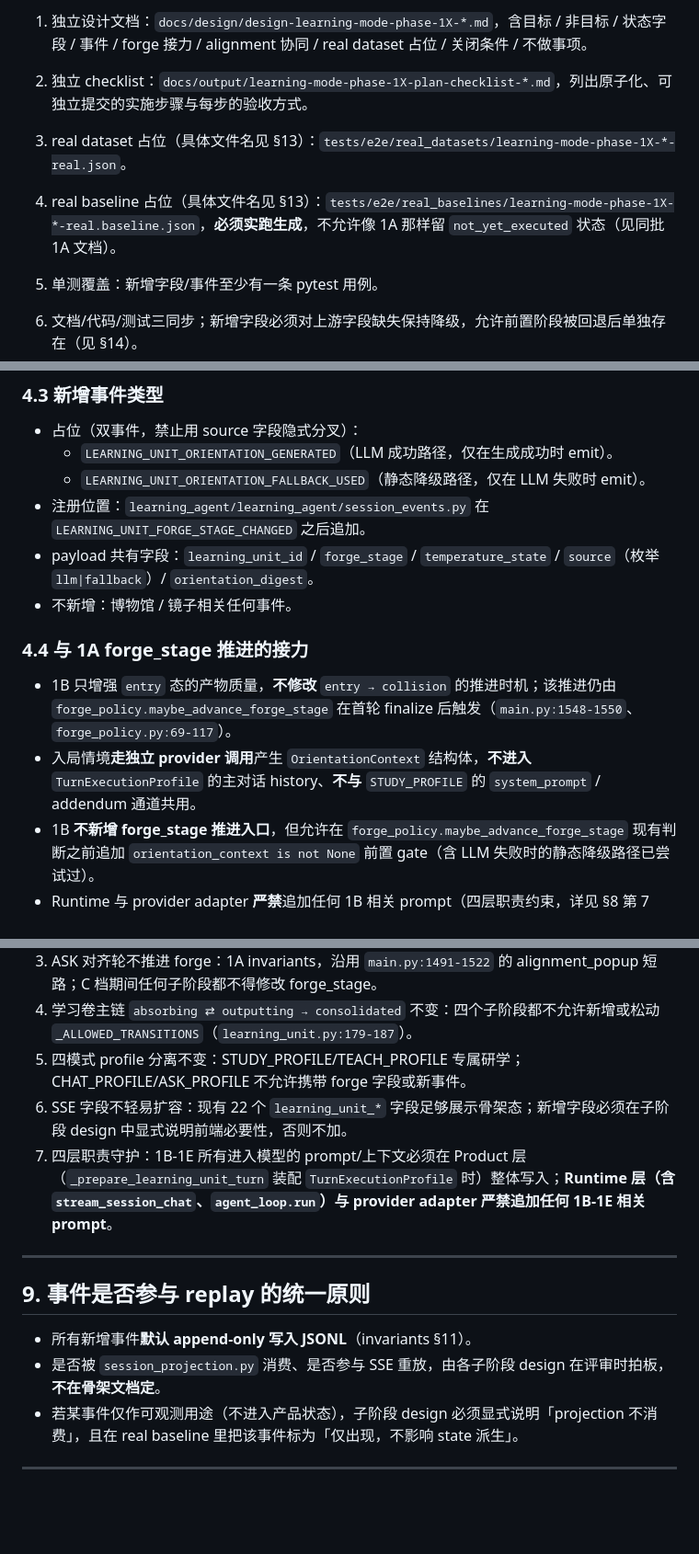
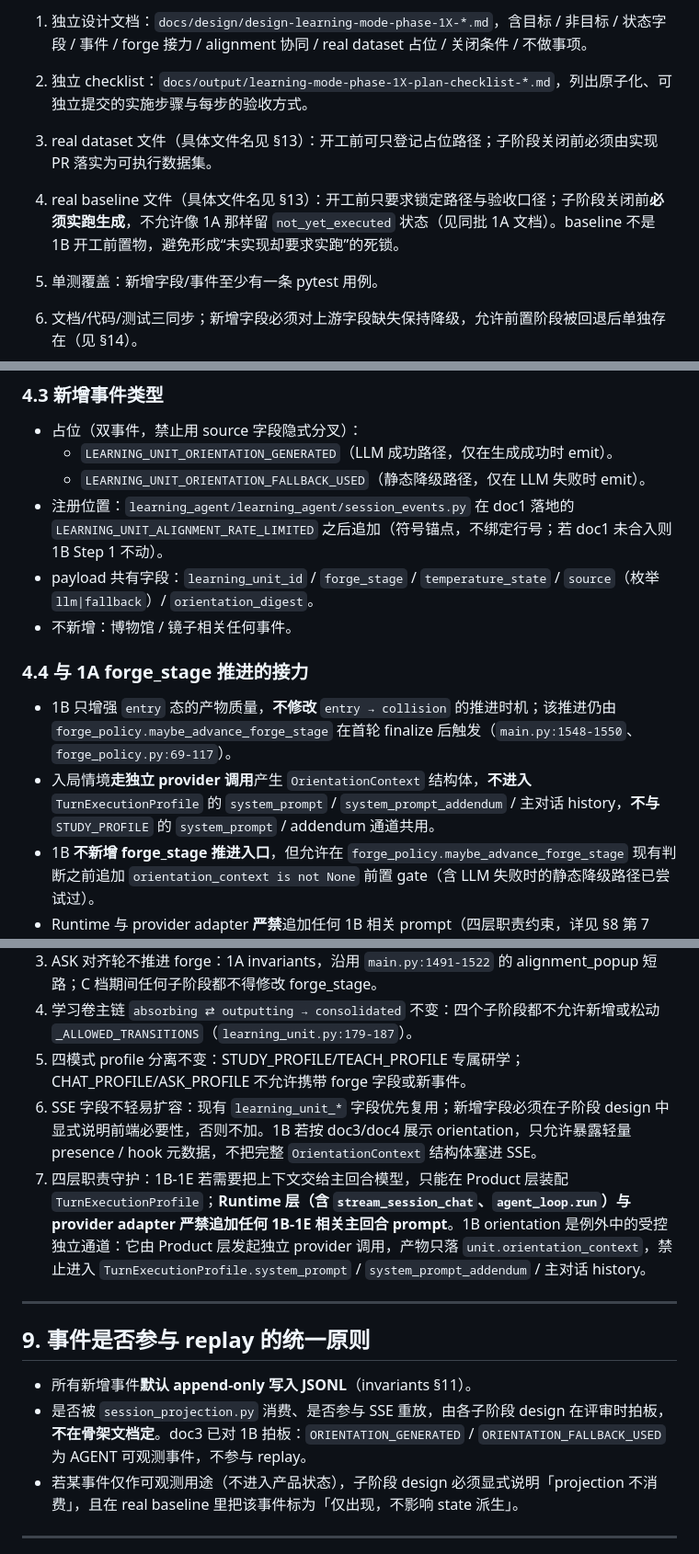
Before and after one commit to yuminrose07/learing-agent, a Markdown page: docs/design/design-learning-mode-phase-1b-1e-skeleton.md, 3 parts joined by grey strips. Shown at 92% size. Rendered like a GitHub page; blank space fills up the shorter version.

```diff
--- a/docs/design/design-learning-mode-phase-1b-1e-skeleton.md
+++ b/docs/design/design-learning-mode-phase-1b-1e-skeleton.md
@@ -44,9 +44,9 @@
 
 2. 独立 checklist：`docs/output/learning-mode-phase-1X-plan-checklist-*.md`，列出原子化、可独立提交的实施步骤与每步的验收方式。
 
-3. real dataset 占位（具体文件名见 §13）：`tests/e2e/real_datasets/learning-mode-phase-1X-*-real.json`。
+3. real dataset 文件（具体文件名见 §13）：开工前可只登记占位路径；子阶段关闭前必须由实现 PR 落实为可执行数据集。
 
-4. real baseline 占位（具体文件名见 §13）：`tests/e2e/real_baselines/learning-mode-phase-1X-*-real.baseline.json`，**必须实跑生成**，不允许像 1A 那样留 `not_yet_executed` 状态（见同批 1A 文档）。
+4. real baseline 文件（具体文件名见 §13）：开工前只要求锁定路径与验收口径；子阶段关闭前**必须实跑生成**，不允许像 1A 那样留 `not_yet_executed` 状态（见同批 1A 文档）。baseline 不是 1B 开工前置物，避免形成“未实现却要求实跑”的死锁。
 
 5. 单测覆盖：新增字段/事件至少有一条 pytest 用例。
 
@@ -134,13 +134,13 @@ PRD `docs/output/learning-mode-final-product-prd-2026-05-27.md` §3 把研学产
 - 占位（双事件，禁止用 source 字段隐式分叉）：
   - `LEARNING_UNIT_ORIENTATION_GENERATED`（LLM 成功路径，仅在生成成功时 emit）。
   - `LEARNING_UNIT_ORIENTATION_FALLBACK_USED`（静态降级路径，仅在 LLM 失败时 emit）。
-- 注册位置：`learning_agent/learning_agent/session_events.py` 在 `LEARNING_UNIT_FORGE_STAGE_CHANGED` 之后追加。
+- 注册位置：`learning_agent/learning_agent/session_events.py` 在 doc1 落地的 `LEARNING_UNIT_ALIGNMENT_RATE_LIMITED` 之后追加（符号锚点，不绑定行号；若 doc1 未合入则 1B Step 1 不动）。
 - payload 共有字段：`learning_unit_id` / `forge_stage` / `temperature_state` / `source`（枚举 `llm|fallback`）/ `orientation_digest`。
 - 不新增：博物馆 / 镜子相关任何事件。
 
 ### 4.4 与 1A forge_stage 推进的接力
 - 1B 只增强 `entry` 态的产物质量，**不修改** `entry → collision` 的推进时机；该推进仍由 `forge_policy.maybe_advance_forge_stage` 在首轮 finalize 后触发（`main.py:1548-1550`、`forge_policy.py:69-117`）。
-- 入局情境**走独立 provider 调用**产生 `OrientationContext` 结构体，**不进入** `TurnExecutionProfile` 的主对话 history、**不与** `STUDY_PROFILE` 的 `system_prompt` / addendum 通道共用。
+- 入局情境**走独立 provider 调用**产生 `OrientationContext` 结构体，**不进入** `TurnExecutionProfile` 的 `system_prompt` / `system_prompt_addendum` / 主对话 history，**不与** `STUDY_PROFILE` 的 `system_prompt` / addendum 通道共用。
 - 1B **不新增 forge_stage 推进入口**，但允许在 `forge_policy.maybe_advance_forge_stage` 现有判断之前追加 `orientation_context is not None` 前置 gate（含 LLM 失败时的静态降级路径已尝试过）。
 - Runtime 与 provider adapter **严禁**追加任何 1B 相关 prompt（四层职责约束，详见 §8 第 7 条）。
 
@@ -292,15 +292,15 @@ PRD `docs/output/learning-mode-final-product-prd-2026-05-27.md` §3 把研学产
 3. ASK 对齐轮不推进 forge：1A invariants，沿用 `main.py:1491-1522` 的 alignment_popup 短路；C 档期间任何子阶段都不得修改 forge_stage。
 4. 学习卷主链 `absorbing ⇄ outputting → consolidated` 不变：四个子阶段都不允许新增或松动 `_ALLOWED_TRANSITIONS`（`learning_unit.py:179-187`）。
 5. 四模式 profile 分离不变：STUDY_PROFILE/TEACH_PROFILE 专属研学；CHAT_PROFILE/ASK_PROFILE 不允许携带 forge 字段或新事件。
-6. SSE 字段不轻易扩容：现有 22 个 `learning_unit_*` 字段足够展示骨架态；新增字段必须在子阶段 design 中显式说明前端必要性，否则不加。
-7. 四层职责守护：1B-1E 所有进入模型的 prompt/上下文必须在 Product 层（`_prepare_learning_unit_turn` 装配 `TurnExecutionProfile` 时）整体写入；**Runtime 层（含 `stream_session_chat`、`agent_loop.run`）与 provider adapter 严禁追加任何 1B-1E 相关 prompt**。
+6. SSE 字段不轻易扩容：现有 `learning_unit_*` 字段优先复用；新增字段必须在子阶段 design 中显式说明前端必要性，否则不加。1B 若按 doc3/doc4 展示 orientation，只允许暴露轻量 presence / hook 元数据，不把完整 `OrientationContext` 结构体塞进 SSE。
+7. 四层职责守护：1B-1E 若需要把上下文交给主回合模型，只能在 Product 层装配 `TurnExecutionProfile`；**Runtime 层（含 `stream_session_chat`、`agent_loop.run`）与 provider adapter 严禁追加任何 1B-1E 相关主回合 prompt**。1B orientation 是例外中的受控独立通道：它由 Product 层发起独立 provider 调用，产物只落 `unit.orientation_context`，禁止进入 `TurnExecutionProfile.system_prompt` / `system_prompt_addendum` / 主对话 history。
 
 ---
 
 ## 9. 事件是否参与 replay 的统一原则
 
 - 所有新增事件**默认 append-only 写入 JSONL**（invariants §11）。
-- 是否被 `session_projection.py` 消费、是否参与 SSE 重放，由各子阶段 design 在评审时拍板，**不在骨架文档定**。
+- 是否被 `session_projection.py` 消费、是否参与 SSE 重放，由各子阶段 design 在评审时拍板，**不在骨架文档定**。doc3 已对 1B 拍板：`ORIENTATION_GENERATED` / `ORIENTATION_FALLBACK_USED` 为 AGENT 可观测事件，不参与 replay。
 - 若某事件仅作可观测用途（不进入产品状态），子阶段 design 必须显式说明「projection 不消费」，且在 real baseline 里把该事件标为「仅出现，不影响 state 派生」。
 
 ---
```
Also changed, not shown: other parts of docs/design/design-learning-mode-phase-1b-1e-skeleton.md (+5 -5 lines), docs/README.md (+2 -1 lines), docs/changes/2026-05-31-learning-mode-phase-1b-doc2-pregate-review.md (added, +33 -0 lines).
